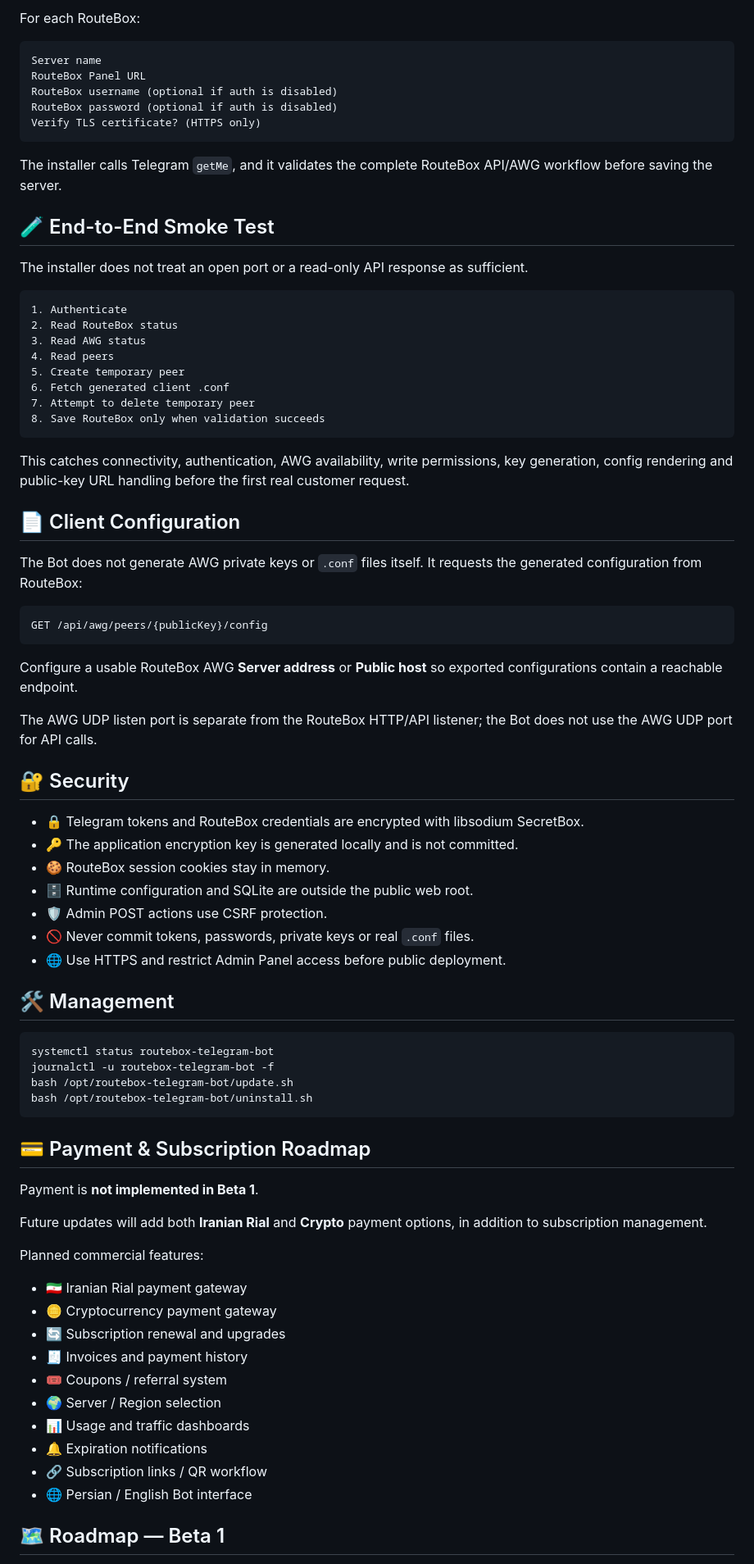
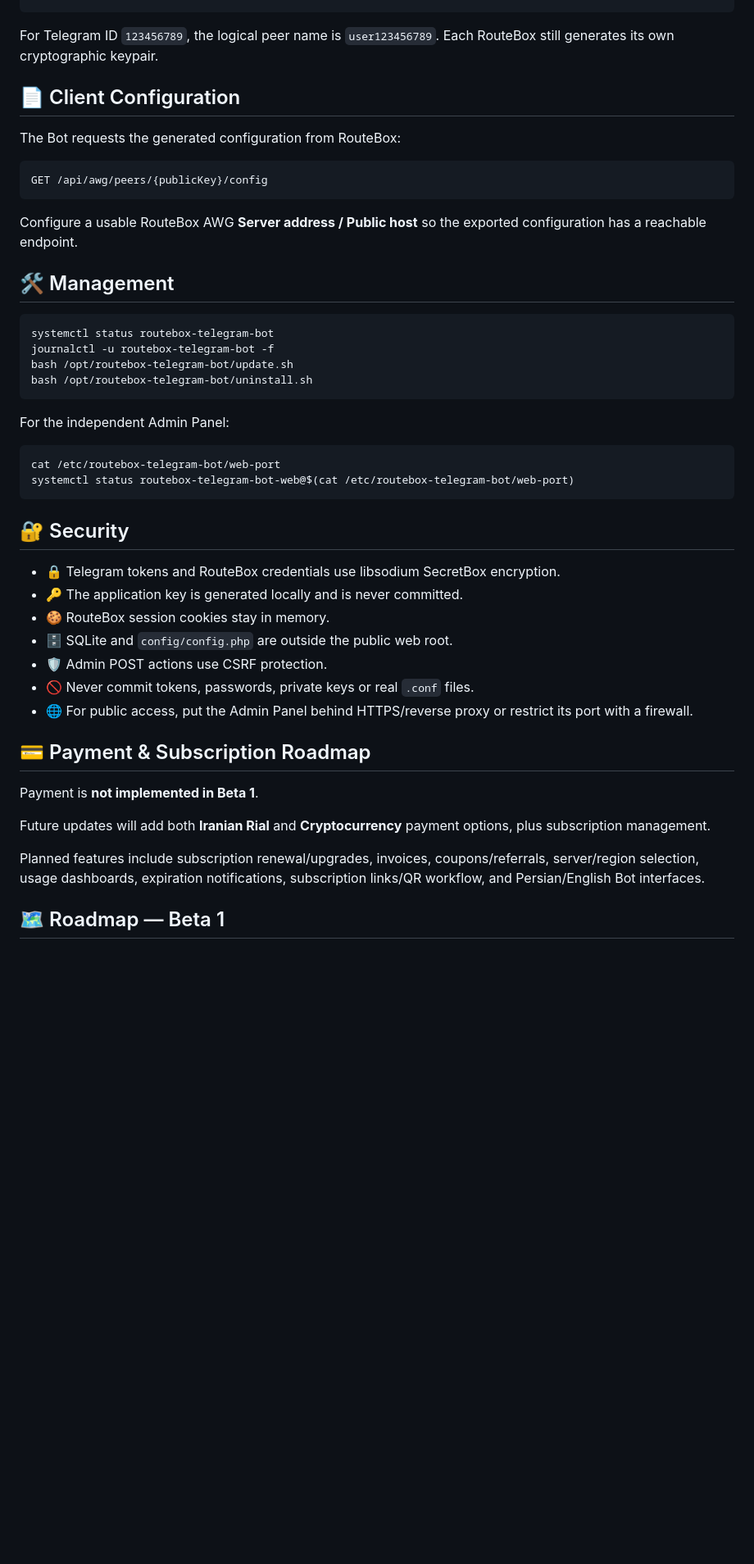
Before and after one commit to PardisMobile/routebox-telegram-bot, a Markdown page: README.md, the part around one of its changes. Shown at 82% size. GitHub-like rendering; blank space fills up the shorter version.

````diff
--- a/README.md
+++ b/README.md
@@ -153,53 +140,14 @@ Telegram Bot Token:
-For each RouteBox:
-
-```text
-Server name
-RouteBox Panel URL
-RouteBox username (optional if auth is disabled)
-RouteBox password (optional if auth is disabled)
-Verify TLS certificate? (HTTPS only)
-```
-
-The installer calls Telegram `getMe`, and it validates the complete RouteBox API/AWG workflow before saving the server.
-
-## 🧪 End-to-End Smoke Test
-
-The installer does not treat an open port or a read-only API response as sufficient.
-
-```text
-1. Authenticate
-2. Read RouteBox status
-3. Read AWG status
-4. Read peers
-5. Create temporary peer
-6. Fetch generated client .conf
-7. Attempt to delete temporary peer
-8. Save RouteBox only when validation succeeds
-```
-
-This catches connectivity, authentication, AWG availability, write permissions, key generation, config rendering and public-key URL handling before the first real customer request.
+For Telegram ID `123456789`, the logical peer name is `user123456789`. Each RouteBox still generates its own cryptographic keypair.
 
 ## 📄 Client Configuration
 
-The Bot does not generate AWG private keys or `.conf` files itself. It requests the generated configuration from RouteBox:
+The Bot requests the generated configuration from RouteBox:
 
 ```text
 GET /api/awg/peers/{publicKey}/config
 ```
 
-Configure a usable RouteBox AWG **Server address** or **Public host** so exported configurations contain a reachable endpoint.
-
-The AWG UDP listen port is separate from the RouteBox HTTP/API listener; the Bot does not use the AWG UDP port for API calls.
-
-## 🔐 Security
-
-- 🔒 Telegram tokens and RouteBox credentials are encrypted with libsodium SecretBox.
-- 🔑 The application encryption key is generated locally and is not committed.
-- 🍪 RouteBox session cookies stay in memory.
-- 🗄️ Runtime configuration and SQLite are outside the public web root.
-- 🛡️ Admin POST actions use CSRF protection.
-- 🚫 Never commit tokens, passwords, private keys or real `.conf` files.
-- 🌐 Use HTTPS and restrict Admin Panel access before public deployment.
+Configure a usable RouteBox AWG **Server address / Public host** so the exported configuration has a reachable endpoint.
 
 ## 🛠️ Management
 
@@ -210,24 +158,30 @@ bash /opt/routebox-telegram-bot/update.sh
 bash /opt/routebox-telegram-bot/uninstall.sh
 ```
 
+For the independent Admin Panel:
+
+```bash
+cat /etc/routebox-telegram-bot/web-port
+systemctl status routebox-telegram-bot-web@$(cat /etc/routebox-telegram-bot/web-port)
+```
+
+## 🔐 Security
+
+- 🔒 Telegram tokens and RouteBox credentials use libsodium SecretBox encryption.
+- 🔑 The application key is generated locally and is never committed.
+- 🍪 RouteBox session cookies stay in memory.
+- 🗄️ SQLite and `config/config.php` are outside the public web root.
+- 🛡️ Admin POST actions use CSRF protection.
+- 🚫 Never commit tokens, passwords, private keys or real `.conf` files.
+- 🌐 For public access, put the Admin Panel behind HTTPS/reverse proxy or restrict its port with a firewall.
+
 ## 💳 Payment & Subscription Roadmap
 
 Payment is **not implemented in Beta 1**.
 
-Future updates will add both **Iranian Rial** and **Crypto** payment options, in addition to subscription management.
+Future updates will add both **Iranian Rial** and **Cryptocurrency** payment options, plus subscription management.
 
-Planned commercial features:
-
-- 🇮🇷 Iranian Rial payment gateway
-- 🪙 Cryptocurrency payment gateway
-- 🔄 Subscription renewal and upgrades
-- 🧾 Invoices and payment history
-- 🎟️ Coupons / referral system
-- 🌍 Server / Region selection
-- 📊 Usage and traffic dashboards
-- 🔔 Expiration notifications
-- 🔗 Subscription links / QR workflow
-- 🌐 Persian / English Bot interface
+Planned features include subscription renewal/upgrades, invoices, coupons/referrals, server/region selection, usage dashboards, expiration notifications, subscription links/QR workflow, and Persian/English Bot interfaces.
 
 ## 🗺️ Roadmap — Beta 1
 
````
Also changed, not shown: other parts of README.md (+92 -105 lines).
